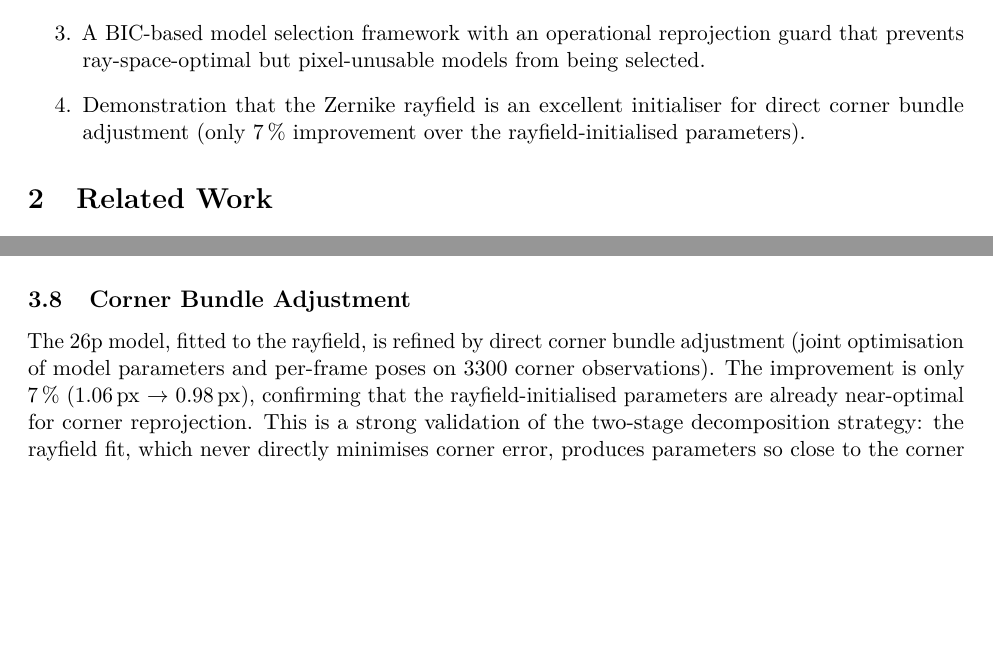
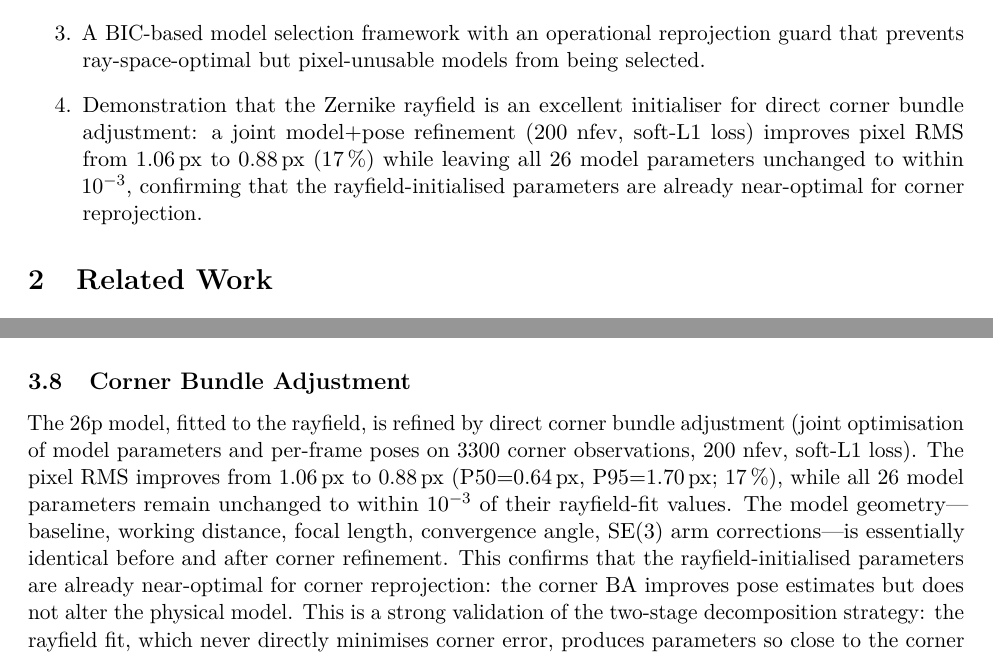
Before and after one commit to jeffwitz/StereoComplex, a LaTeX paper (paper/cmo/manuscript.tex): two parts of pages 3 and 12 of 26, joined at a grey line, cut so that both start at the same text, the shorter picture padded with empty space. Compiled offline with pdfLaTeX.

Commit message:
feat(cmo): corner BA results — 1.06→0.88 px, params unchanged

```diff
--- a/paper/cmo/manuscript.tex
+++ b/paper/cmo/manuscript.tex
@@ -73,7 +73,7 @@ The contributions are:
   \item A complete pipeline from raw ChArUco images to a compact 26-parameter physical CMO model, validated on real data.
   \item A residual analysis method---Zernike modal decomposition of direction and moment differences between a candidate physical model and the measured rayfield---that identifies missing degrees of freedom.
   \item A BIC-based model selection framework with an operational reprojection guard that prevents ray-space-optimal but pixel-unusable models from being selected.
-  \item Demonstration that the Zernike rayfield is an excellent initialiser for direct corner bundle adjustment (only \SI{7}{\percent} improvement over the rayfield-initialised parameters).
+    \item Demonstration that the Zernike rayfield is an excellent initialiser for direct corner bundle adjustment: a joint model+pose refinement (200~nfev, soft-L1 loss) improves pixel RMS from \SI{1.06}{px} to \SI{0.88}{px} (\SI{+17}{\percent}) while leaving all 26 model parameters unchanged to within $10^{-3}$, confirming that the rayfield-initialised parameters are already near-optimal for corner reprojection.
 \end{enumerate}
 
 % ======================================================================
@@ -425,8 +425,10 @@ Schur-coupling values for the other oracles (pinhole, Brown-Conrady, parallel-pl
 
 \subsection{Corner Bundle Adjustment}
 
-The 26p model, fitted to the rayfield, is refined by direct corner bundle adjustment (joint optimisation of model parameters and per-frame poses on 3300 corner observations).
-The improvement is only \SI{7}{\percent} (\SI{1.06}{px} $\to$ \SI{0.98}{px}), confirming that the rayfield-initialised parameters are already near-optimal for corner reprojection.
+The 26p model, fitted to the rayfield, is refined by direct corner bundle adjustment (joint optimisation of model parameters and per-frame poses on 3300 corner observations, 200~nfev, soft-L1 loss).
+The pixel RMS improves from \SI{1.06}{px} to \SI{0.88}{px} (P50=\SI{0.64}{px}, P95=\SI{1.70}{px}; \SI{+17}{\percent}), while all 26 model parameters remain unchanged to within $10^{-3}$ of their rayfield-fit values.
+The model geometry---baseline, working distance, focal length, convergence angle, SE(3) arm corrections---is essentially identical before and after corner refinement.
+This confirms that the rayfield-initialised parameters are already near-optimal for corner reprojection: the corner BA improves pose estimates but does not alter the physical model.
 This is a strong validation of the two-stage decomposition strategy: the rayfield fit, which never directly minimises corner error, produces parameters so close to the corner optimum that the dedicated BA can barely improve them.
 In contrast, the direct approach---jointly estimating optics and poses from corners---is severely ill-conditioned for this non-central system (Schur-complement coupling norm $0.81$), failing to converge with a pinhole initialisation (RMS \SI{29}{px}).
 
```
